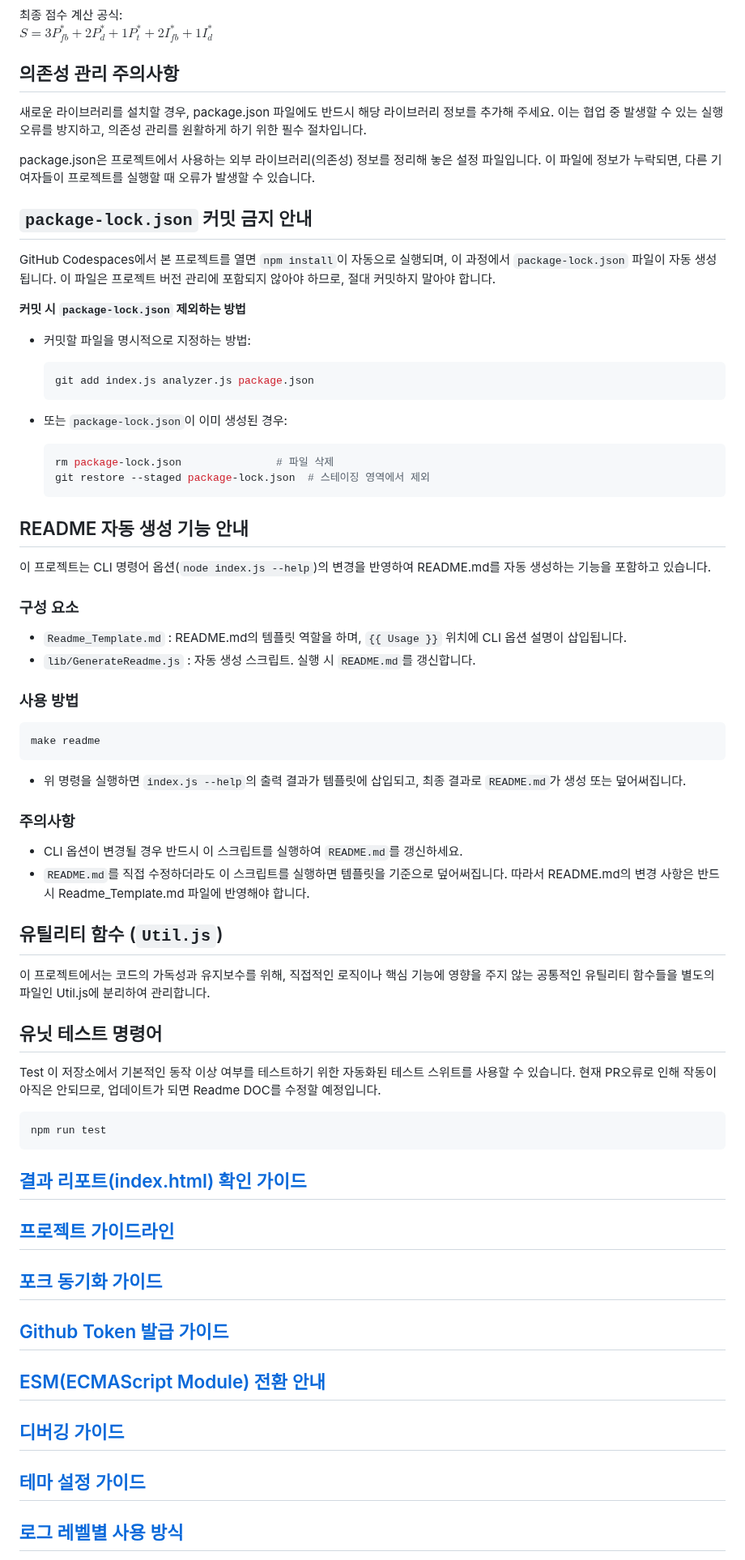
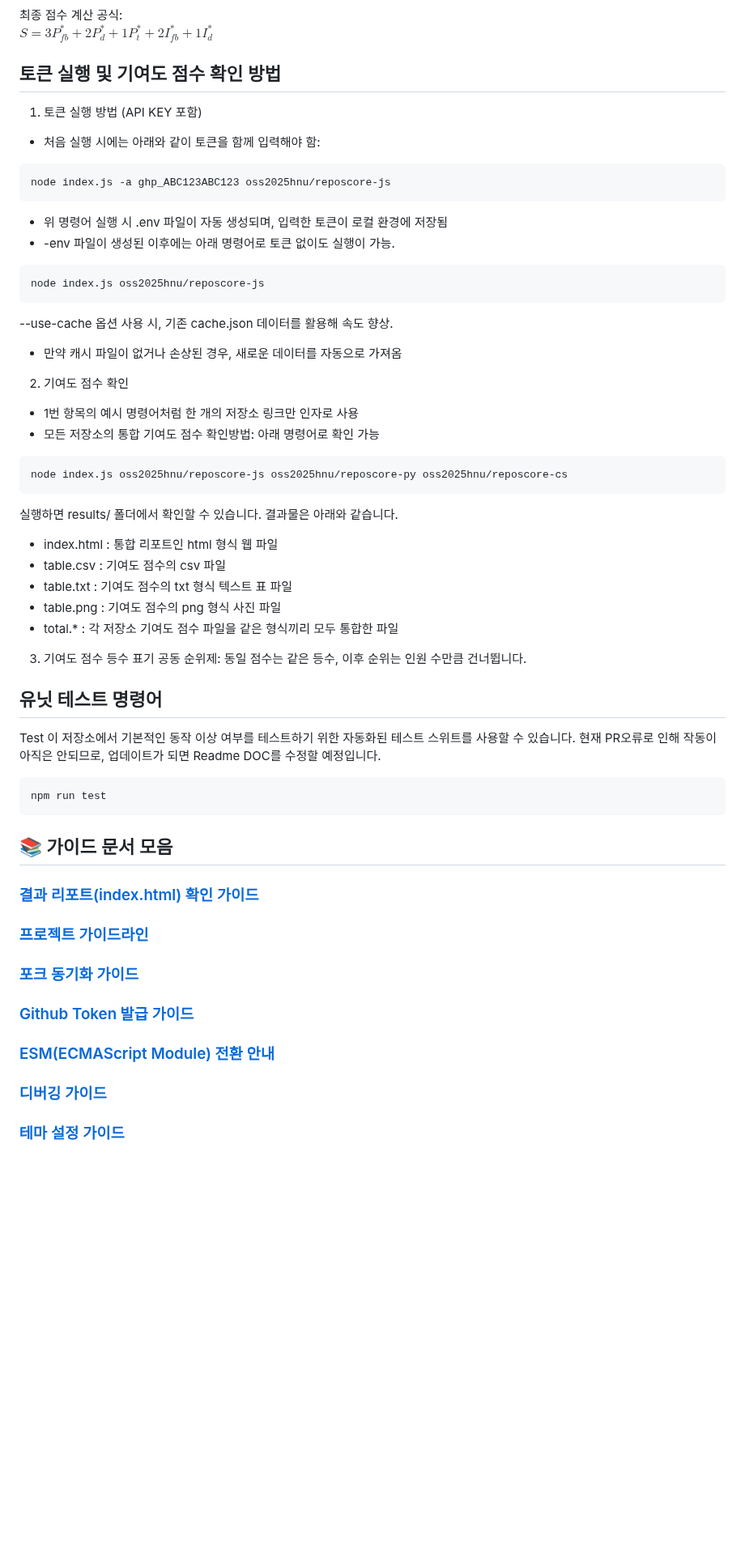
Before and after one commit to oss2025hnu/reposcore-js, a Markdown page: README.md, the part around one of its changes. Shown at 81% size. Rendered like a GitHub page; blank space fills up the shorter version.

Commit message:
README.md 내용 수정

````diff
--- a/README.md
+++ b/README.md
@@ -109,53 +104,41 @@ $I_d^* = I_{\text{valid}} - I_{fb}^* ~~\quad$ 남은 개수에서 문서 이슈
 최종 점수 계산 공식:\
 $S = 3P_{fb}^* + 2P_d^* + 1P_t^* + 2I_{fb}^* + 1I_d^*$
 
-## 의존성 관리 주의사항
-새로운 라이브러리를 설치할 경우, package.json 파일에도 반드시 해당 라이브러리 정보를 추가해 주세요.
-이는 협업 중 발생할 수 있는 실행 오류를 방지하고, 의존성 관리를 원활하게 하기 위한 필수 절차입니다.
+## 토큰 실행 및 기여도 점수 확인 방법
 
-package.json은 프로젝트에서 사용하는 외부 라이브러리(의존성) 정보를 정리해 놓은 설정 파일입니다.
-이 파일에 정보가 누락되면, 다른 기여자들이 프로젝트를 실행할 때 오류가 발생할 수 있습니다.
-
-## `package-lock.json` 커밋 금지 안내
-GitHub Codespaces에서 본 프로젝트를 열면 `npm install`이 자동으로 실행되며, 이 과정에서 `package-lock.json` 파일이 자동 생성됩니다.
-이 파일은 프로젝트 버전 관리에 포함되지 않아야 하므로, 절대 커밋하지 말아야 합니다.
-
-**커밋 시 `package-lock.json` 제외하는 방법**
-
-- 커밋할 파일을 명시적으로 지정하는 방법:
-
-    ```bash
-    git add index.js analyzer.js package.json
-    ```
-- 또는 `package-lock.json`이 이미 생성된 경우:
-
-    ```bash
-    rm package-lock.json               # 파일 삭제
-    git restore --staged package-lock.json  # 스테이징 영역에서 제외
-    ```
-## README 자동 생성 기능 안내
-
-이 프로젝트는 CLI 명령어 옵션(`node index.js --help`)의 변경을 반영하여 README.md를 자동 생성하는 기능을 포함하고 있습니다.
-
-### 구성 요소
-
-- `Readme_Template.md` : README.md의 템플릿 역할을 하며, `{{ Usage }}` 위치에 CLI 옵션 설명이 삽입됩니다.
-- `lib/GenerateReadme.js` : 자동 생성 스크립트. 실행 시 `README.md`를 갱신합니다.
-
-### 사용 방법
+1. 토큰 실행 방법 (API KEY 포함)
+- 처음 실행 시에는 아래와 같이 토큰을 함께 입력해야 함:
+```bash
+node index.js -a ghp_ABC123ABC123 oss2025hnu/reposcore-js
+```
+- 위 명령어 실행 시 .env 파일이 자동 생성되며, 입력한 토큰이 로컬 환경에 저장됨
+- -env 파일이 생성된 이후에는 아래 명령어로 토큰 없이도 실행이 가능.
 
 ```bash
-make readme
+node index.js oss2025hnu/reposcore-js
+```
+--use-cache 옵션 사용 시, 기존 cache.json 데이터를 활용해 속도 향상.
+
+- 만약 캐시 파일이 없거나 손상된 경우, 새로운 데이터를 자동으로 가져옴
+
+2. 기여도 점수 확인
+- 1번 항목의 예시 명령어처럼 한 개의 저장소 링크만 인자로 사용
+- 모든 저장소의 통합 기여도 점수 확인방법: 아래 명령어로 확인 가능
+
+```bash
+node index.js oss2025hnu/reposcore-js oss2025hnu/reposcore-py oss2025hnu/reposcore-cs
 ```
 
-- 위 명령을 실행하면 `index.js --help`의 출력 결과가 템플릿에 삽입되고, 최종 결과로 `README.md`가 생성 또는 덮어써집니다.
+실행하면 results/ 폴더에서 확인할 수 있습니다. 결과물은 아래와 같습니다.
+- index.html : 통합 리포트인 html 형식 웹 파일
+- table.csv : 기여도 점수의 csv 파일
+- table.txt : 기여도 점수의 txt 형식 텍스트 표 파일
+- table.png : 기여도 점수의 png 형식 사진 파일
+- total.* : 각 저장소 기여도 점수 파일을 같은 형식끼리 모두 통합한 파일
 
-### 주의사항
-- CLI 옵션이 변경될 경우 반드시 이 스크립트를 실행하여 `README.md`를 갱신하세요.
-- `README.md`를 직접 수정하더라도 이 스크립트를 실행하면 템플릿을 기준으로 덮어써집니다. 따라서 README.md의 변경 사항은 반드시 Readme_Template.md 파일에 반영해야 합니다.
+3. 기여도 점수 등수 표기
+공동 순위제: 동일 점수는 같은 등수, 이후 순위는 인원 수만큼 건너뜁니다.
 
-## 유틸리티 함수 (`Util.js`)
-이 프로젝트에서는 코드의 가독성과 유지보수를 위해, 직접적인 로직이나 핵심 기능에 영향을 주지 않는 공통적인 유틸리티 함수들을 별도의 파일인 Util.js에 분리하여 관리합니다.
 
 ## 유닛 테스트 명령어
 Test
@@ -165,19 +148,19 @@ Test
 ```bash
 npm run test
 ```
-## [결과 리포트(index.html) 확인 가이드](docs/view_results_guide.md)
+## 📚 가이드 문서 모음
 
-## [프로젝트 가이드라인](docs/project_guidelines.md)
+### [결과 리포트(index.html) 확인 가이드](docs/view_results_guide.md)
 
-## [포크 동기화 가이드](docs/fork_sync_guide.md)
+### [프로젝트 가이드라인](docs/project_guidelines.md)
 
-## [Github Token 발급 가이드](docs/token_guide.md)
+### [포크 동기화 가이드](docs/fork_sync_guide.md)
 
-## [ESM(ECMAScript Module) 전환 안내](docs/esm_guide.md)
+### [Github Token 발급 가이드](docs/token_guide.md)
 
-## [디버깅 가이드](docs/debug_guide.md)
+### [ESM(ECMAScript Module) 전환 안내](docs/esm_guide.md)
 
-## [테마 설정 가이드](docs/theme_guide.md)
+### [디버깅 가이드](docs/debug_guide.md)
 
-## [로그 레벨별 사용 방식](docs/logging_guide.md)
+### [테마 설정 가이드](docs/theme_guide.md)
 
````
Also changed, not shown: other parts of README.md (+34 -37 lines), Readme_Template.md (+70 -85 lines).
